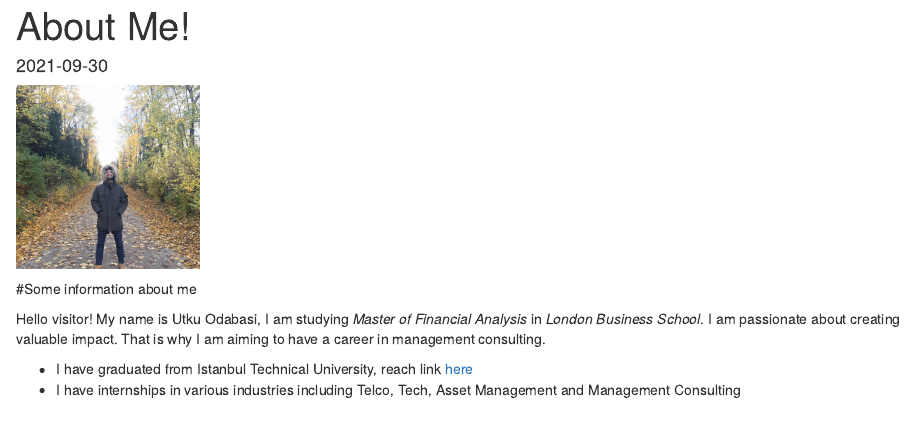
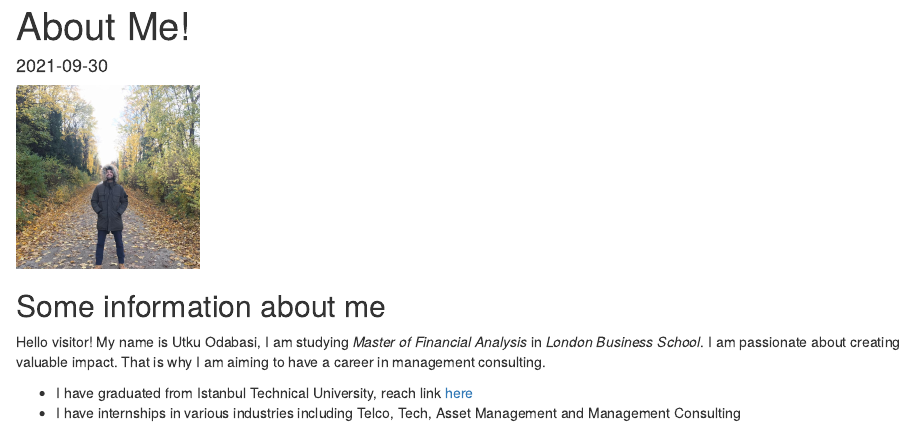
Before and after one commit to utkuodabasi/my_website, an R Markdown document (content/blogs/about.Rmd): the page in a window 1100 px wide, from its top. Rendered offline with R 4.5, knitr and Pandoc, with nearby package versions; the code is not run, so its results and figures are left out.

Commit message:
helpful message

````diff
--- a/content/blogs/about.Rmd
+++ b/content/blogs/about.Rmd
@@ -18,7 +18,7 @@ categories:
 knitr::include_graphics("/img/pic07.jpg",error =FALSE)
 ```
 
-#Some information about me
+## Some information about me
 
 Hello visitor! My name is Utku Odabasi, I am studying *Master of Financial Analysis* in *London Business School*. I am passionate about creating valuable impact. That is why I am aiming to have a career in management consulting.
 
````
Also changed, not shown: content/blogs/about.html.
